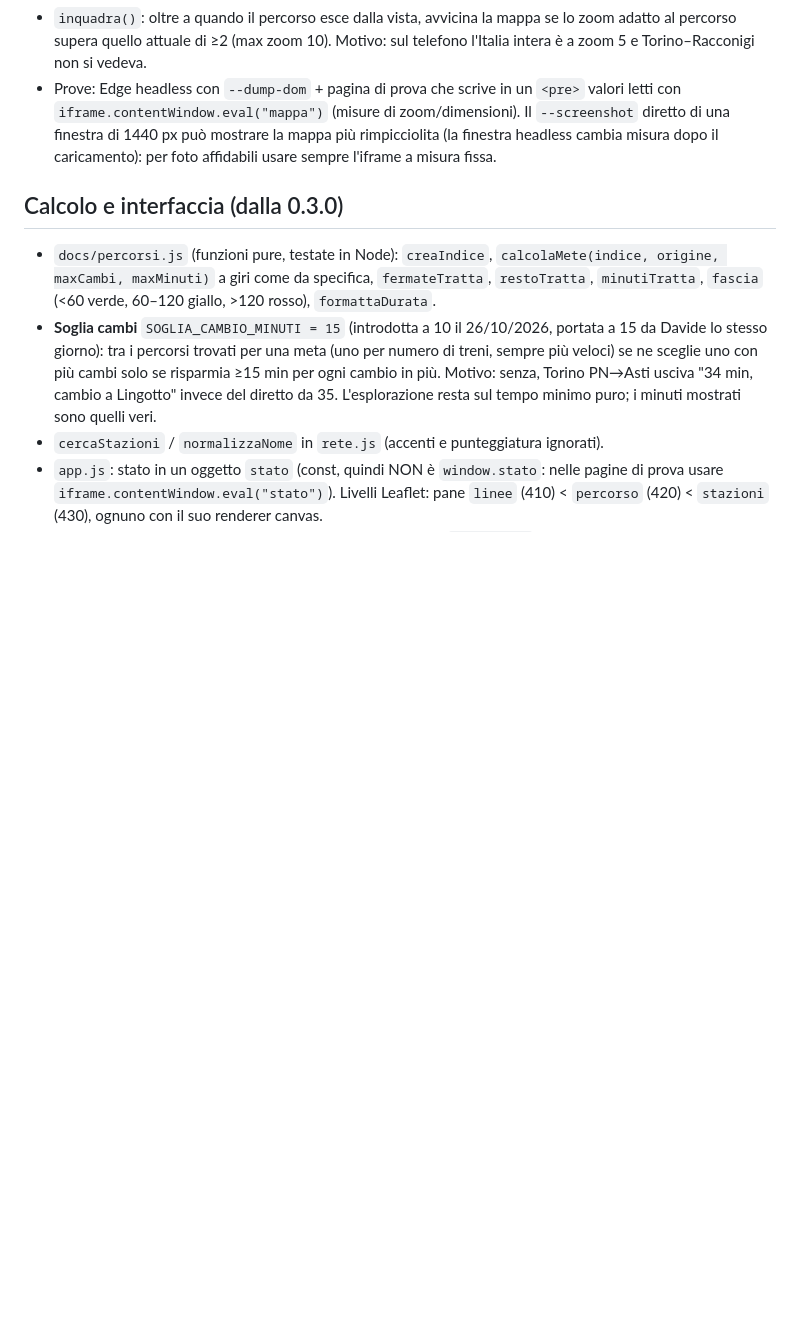
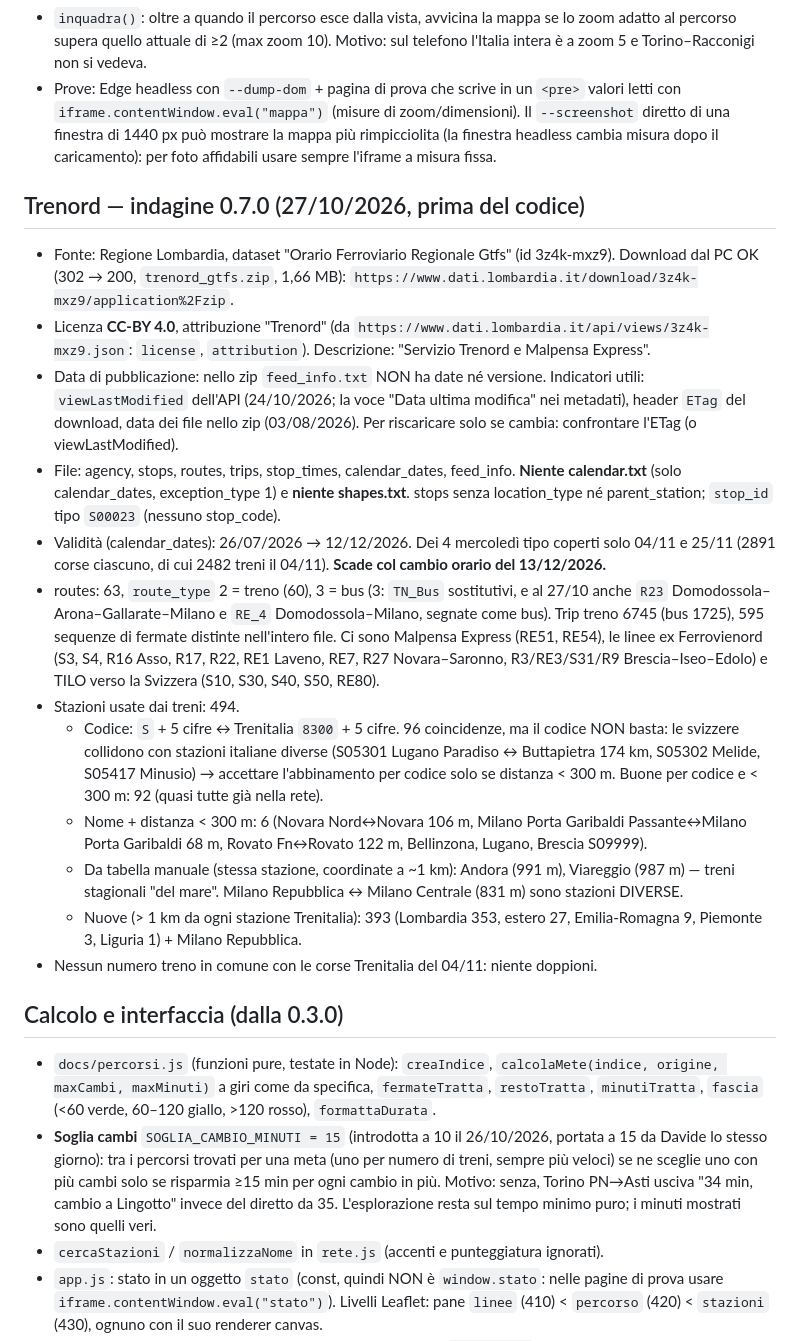
Before and after one commit to dedavi97/Dove_Arrivo, a Markdown page: CLAUDE.md, the part around the change. GitHub-like rendering; blank space fills up the shorter version.

Commit message:
docs: indagine sulla fonte Trenord (tappa 0.7.0)
Co-Authored-By: Claude Opus 5.5 <noreply@anthropic.com>

```diff
--- a/CLAUDE.md
+++ b/CLAUDE.md
@@ -246,6 +246,48 @@ avanti lungo le fermate. Per ogni meta il percorso più breve in minuti.
   mostrare la mappa più rimpicciolita (la finestra headless cambia misura dopo
   il caricamento): per foto affidabili usare sempre l'iframe a misura fissa.
 
+## Trenord — indagine 0.7.0 (27/10/2026, prima del codice)
+- Fonte: Regione Lombardia, dataset "Orario Ferroviario Regionale Gtfs"
+  (id 3z4k-mxz9). Download dal PC OK (302 → 200, `trenord_gtfs.zip`, 1,66 MB):
+  `https://www.dati.lombardia.it/download/3z4k-mxz9/application%2Fzip`.
+- Licenza **CC-BY 4.0**, attribuzione "Trenord" (da
+  `https://www.dati.lombardia.it/api/views/3z4k-mxz9.json`: `license`,
+  `attribution`). Descrizione: "Servizio Trenord e Malpensa Express".
+- Data di pubblicazione: nello zip `feed_info.txt` NON ha date né versione.
+  Indicatori utili: `viewLastModified` dell'API (24/10/2026; la voce
+  "Data ultima modifica" nei metadati), header `ETag` del download, data dei
+  file nello zip (03/08/2026). Per riscaricare solo se cambia: confrontare
+  l'ETag (o viewLastModified).
+- File: agency, stops, routes, trips, stop_times, calendar_dates, feed_info.
+  **Niente calendar.txt** (solo calendar_dates, exception_type 1) e **niente
+  shapes.txt**. stops senza location_type né parent_station; `stop_id` tipo
+  `S00023` (nessuno stop_code).
+- Validità (calendar_dates): 26/07/2026 → 12/12/2026. Dei 4 mercoledì tipo
+  coperti solo 04/11 e 25/11 (2891 corse ciascuno, di cui 2482 treni il
+  04/11). **Scade col cambio orario del 13/12/2026.**
+- routes: 63, `route_type` 2 = treno (60), 3 = bus (3: `TN_Bus` sostitutivi,
+  e al 27/10 anche `R23` Domodossola–Arona–Gallarate–Milano e `RE_4`
+  Domodossola–Milano, segnate come bus). Trip treno 6745 (bus 1725), 595
+  sequenze di fermate distinte nell'intero file. Ci sono Malpensa Express
+  (RE51, RE54), le linee ex Ferrovienord (S3, S4, R16 Asso, R17, R22, RE1
+  Laveno, RE7, R27 Novara–Saronno, R3/RE3/S31/R9 Brescia–Iseo–Edolo) e TILO
+  verso la Svizzera (S10, S30, S40, S50, RE80).
+- Stazioni usate dai treni: 494.
+  - Codice: `S` + 5 cifre ↔ Trenitalia `8300` + 5 cifre. 96 coincidenze, ma
+    il codice NON basta: le svizzere collidono con stazioni italiane diverse
+    (S05301 Lugano Paradiso ↔ Buttapietra 174 km, S05302 Melide, S05417
+    Minusio) → accettare l'abbinamento per codice solo se distanza < 300 m.
+    Buone per codice e < 300 m: 92 (quasi tutte già nella rete).
+  - Nome + distanza < 300 m: 6 (Novara Nord↔Novara 106 m, Milano Porta
+    Garibaldi Passante↔Milano Porta Garibaldi 68 m, Rovato Fn↔Rovato 122 m,
+    Bellinzona, Lugano, Brescia S09999).
+  - Da tabella manuale (stessa stazione, coordinate a ~1 km): Andora (991 m),
+    Viareggio (987 m) — treni stagionali "del mare". Milano Repubblica ↔
+    Milano Centrale (831 m) sono stazioni DIVERSE.
+  - Nuove (> 1 km da ogni stazione Trenitalia): 393 (Lombardia 353, estero
+    27, Emilia-Romagna 9, Piemonte 3, Liguria 1) + Milano Repubblica.
+- Nessun numero treno in comune con le corse Trenitalia del 04/11: niente doppioni.
+
 ## Calcolo e interfaccia (dalla 0.3.0)
 - `docs/percorsi.js` (funzioni pure, testate in Node): `creaIndice`,
   `calcolaMete(indice, origine, maxCambi, maxMinuti)` a giri come da
```
